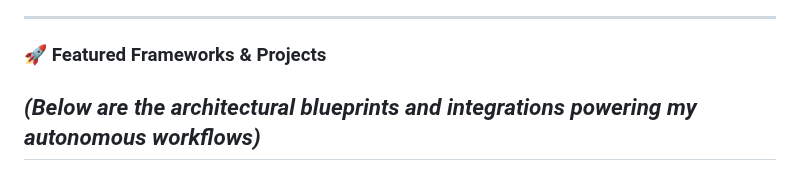
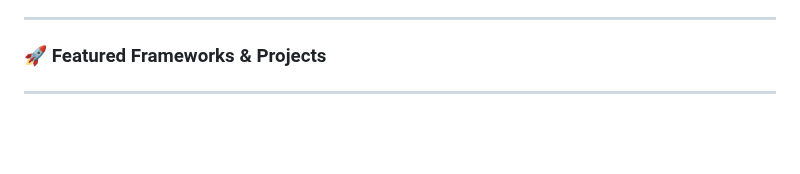
Before and after one commit to rcortez056-spec/Ramon-Cortez, a Markdown page: README.md, the part around the change. Rendered like a GitHub page; blank space fills up the shorter version.

Commit message:
Update README to remove unnecessary description
Removed redundant text from the featured frameworks section.

```diff
--- a/README.md
+++ b/README.md
@@ -58,7 +58,7 @@ For businesses looking to integrate automated lead intake, qualification engines
 ---
 
 ### 🚀 Featured Frameworks & Projects
-*(Below are the architectural blueprints and integrations powering my autonomous workflows)*
+
 ---
 <img src="./Screenshot_20-8-2026_181854_www.linkedin.com.jpeg" width="480" alt="LLM Routing Architecture" />
 ### 🧠 Architectural Case Study: Optimizing LLM Routing
```
